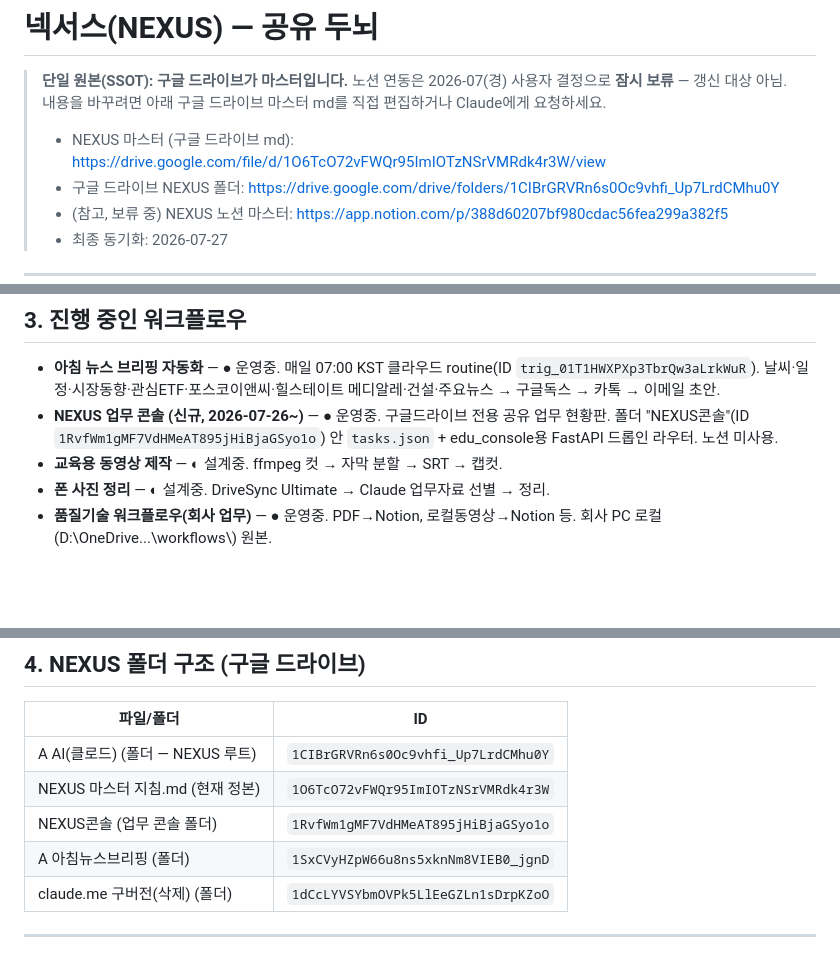
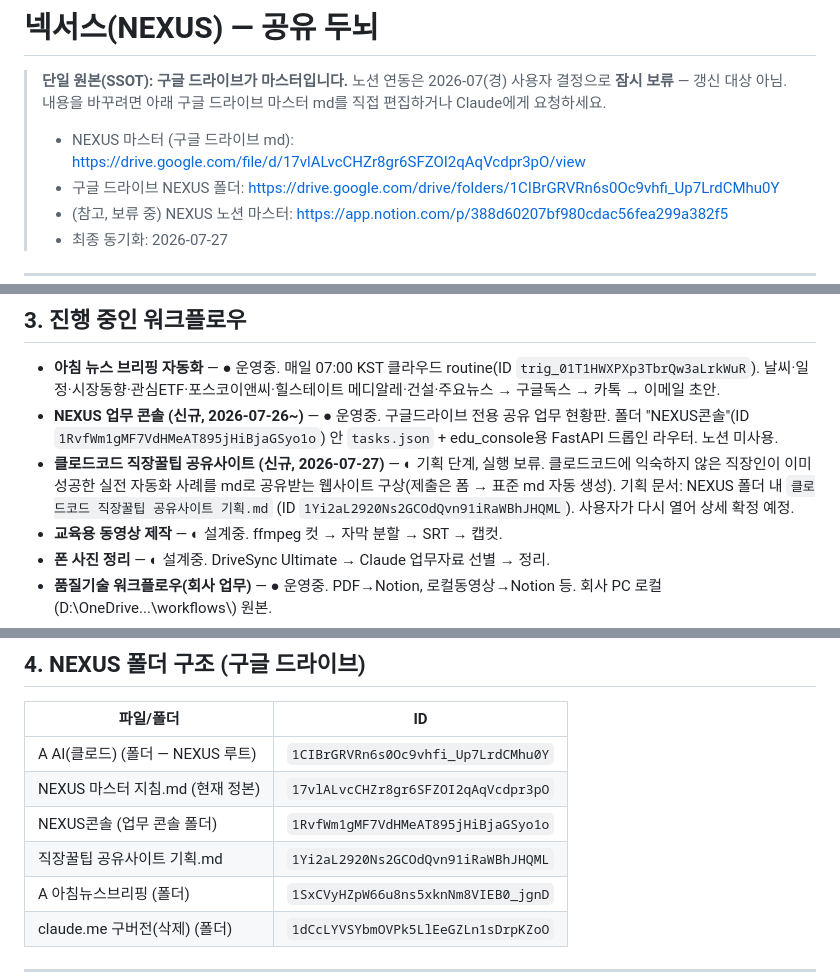
Before and after one commit to Jeguevara2/Claude-workspace, a Markdown page: CLAUDE.md, 3 parts joined by grey strips. GitHub-like rendering; blank space fills up the shorter version.

Commit message:
Record new 직장꿀팁 공유사이트 project idea in NEXUS pointer
Points CLAUDE.md at the latest Google Drive master doc version and
adds the new (planning-stage) office-tips sharing site workflow entry,
mirroring what was just saved to the Drive NEXUS master.

```diff
--- a/CLAUDE.md
+++ b/CLAUDE.md
@@ -3,7 +3,7 @@
 > **단일 원본(SSOT): 구글 드라이브가 마스터입니다.**
 > 노션 연동은 2026-07(경) 사용자 결정으로 **잠시 보류** — 갱신 대상 아님. 내용을 바꾸려면 아래 구글 드라이브 마스터 md를 직접 편집하거나 Claude에게 요청하세요.
 >
-> - NEXUS 마스터 (구글 드라이브 md): https://drive.google.com/file/d/1O6TcO72vFWQr95ImIOTzNSrVMRdk4r3W/view
+> - NEXUS 마스터 (구글 드라이브 md): https://drive.google.com/file/d/17vlALvcCHZr8gr6SFZOI2qAqVcdpr3pO/view
 > - 구글 드라이브 NEXUS 폴더: https://drive.google.com/drive/folders/1CIBrGRVRn6s0Oc9vhfi_Up7LrdCMhu0Y
 > - (참고, 보류 중) NEXUS 노션 마스터: https://app.notion.com/p/388d60207bf980cdac56fea299a382f5
 > - 최종 동기화: 2026-07-27
@@ -69,6 +69,7 @@
 
 - **아침 뉴스 브리핑 자동화** — ● 운영중. 매일 07:00 KST 클라우드 routine(ID `trig_01T1HWXPXp3TbrQw3aLrkWuR`). 날씨·일정·시장동향·관심ETF·포스코이앤씨·힐스테이트 메디알레·건설·주요뉴스 → 구글독스 → 카톡 → 이메일 초안.
 - **NEXUS 업무 콘솔 (신규, 2026-07-26~)** — ● 운영중. 구글드라이브 전용 공유 업무 현황판. 폴더 "NEXUS콘솔"(ID `1RvfWm1gMF7VdHMeAT895jHiBjaGSyo1o`) 안 `tasks.json` + edu_console용 FastAPI 드롭인 라우터. 노션 미사용.
+- **클로드코드 직장꿀팁 공유사이트 (신규, 2026-07-27)** — ◐ 기획 단계, 실행 보류. 클로드코드에 익숙하지 않은 직장인이 이미 성공한 실전 자동화 사례를 md로 공유받는 웹사이트 구상(제출은 폼 → 표준 md 자동 생성). 기획 문서: NEXUS 폴더 내 `클로드코드 직장꿀팁 공유사이트 기획.md` (ID `1Yi2aL2920Ns2GCOdQvn91iRaWBhJHQML`). 사용자가 다시 열어 상세 확정 예정.
 - **교육용 동영상 제작** — ◐ 설계중. ffmpeg 컷 → 자막 분할 → SRT → 캡컷.
 - **폰 사진 정리** — ◐ 설계중. DriveSync Ultimate → Claude 업무자료 선별 → 정리.
 - **품질기술 워크플로우(회사 업무)** — ● 운영중. PDF→Notion, 로컬동영상→Notion 등. 회사 PC 로컬(D:\\OneDrive...\\workflows\\) 원본.
@@ -82,8 +83,9 @@
 | 파일/폴더 | ID |
 |-----------|-----|
 | A AI(클로드) (폴더 — NEXUS 루트) | `1CIBrGRVRn6s0Oc9vhfi_Up7LrdCMhu0Y` |
-| NEXUS 마스터 지침.md (현재 정본) | `1O6TcO72vFWQr95ImIOTzNSrVMRdk4r3W` |
+| NEXUS 마스터 지침.md (현재 정본) | `17vlALvcCHZr8gr6SFZOI2qAqVcdpr3pO` |
 | NEXUS콘솔 (업무 콘솔 폴더) | `1RvfWm1gMF7VdHMeAT895jHiBjaGSyo1o` |
+| 직장꿀팁 공유사이트 기획.md | `1Yi2aL2920Ns2GCOdQvn91iRaWBhJHQML` |
 | A 아침뉴스브리핑 (폴더) | `1SxCVyHZpW66u8ns5xknNm8VIEB0_jgnD` |
 | claude.me 구버전(삭제) (폴더) | `1dCcLYVSYbmOVPk5LlEeGZLn1sDrpKZoO` |
 
```
